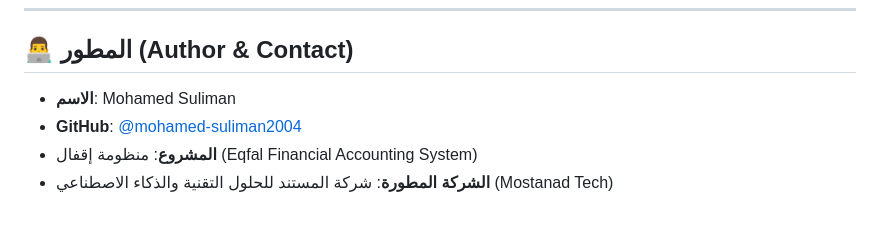
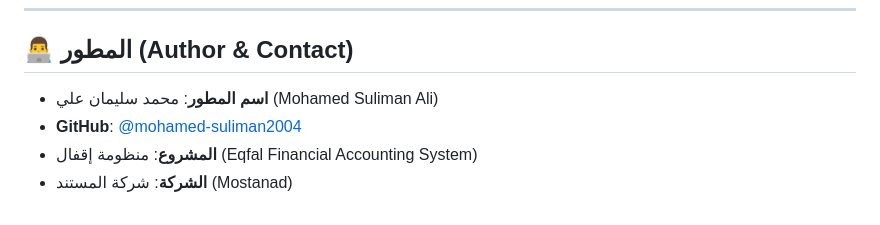
Before and after one commit to mohamed-suliman2004/Eqfal_System, a Markdown page: README.md, the part around the change. GitHub-like rendering.

Commit message:
docs: update developer name and company in README

```diff
--- a/README.md
+++ b/README.md
@@ -139,7 +139,7 @@ npm start
 
 ## 👨‍💻 المطور (Author & Contact)
 
-- **الاسم**: Mohamed Suliman
+- **اسم المطور**: محمد سليمان علي (Mohamed Suliman Ali)
 - **GitHub**: [@mohamed-suliman2004](https://github.com/mohamed-suliman2004)
 - **المشروع**: منظومة إقفال (Eqfal Financial Accounting System)
-- **الشركة المطورة**: شركة المستند للحلول التقنية والذكاء الاصطناعي (Mostanad Tech)
+- **الشركة**: شركة المستند (Mostanad)
```
